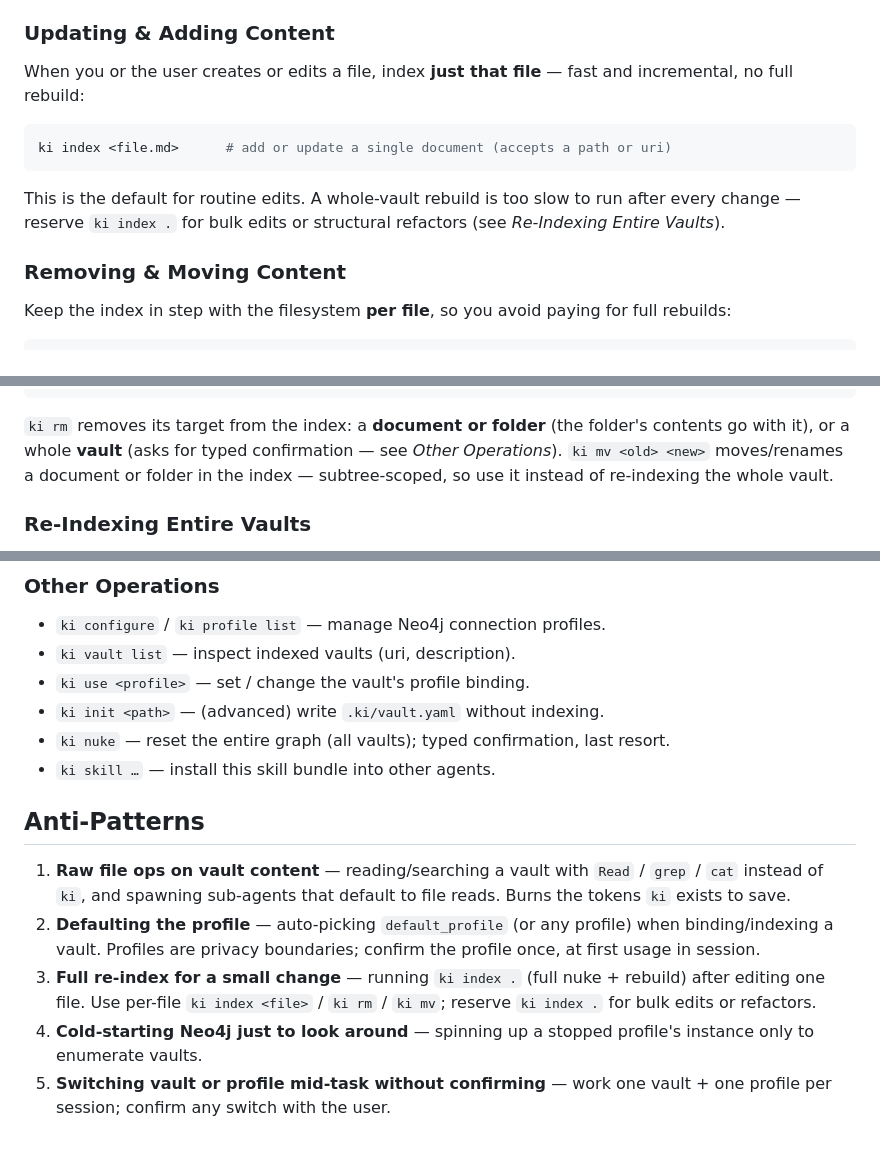
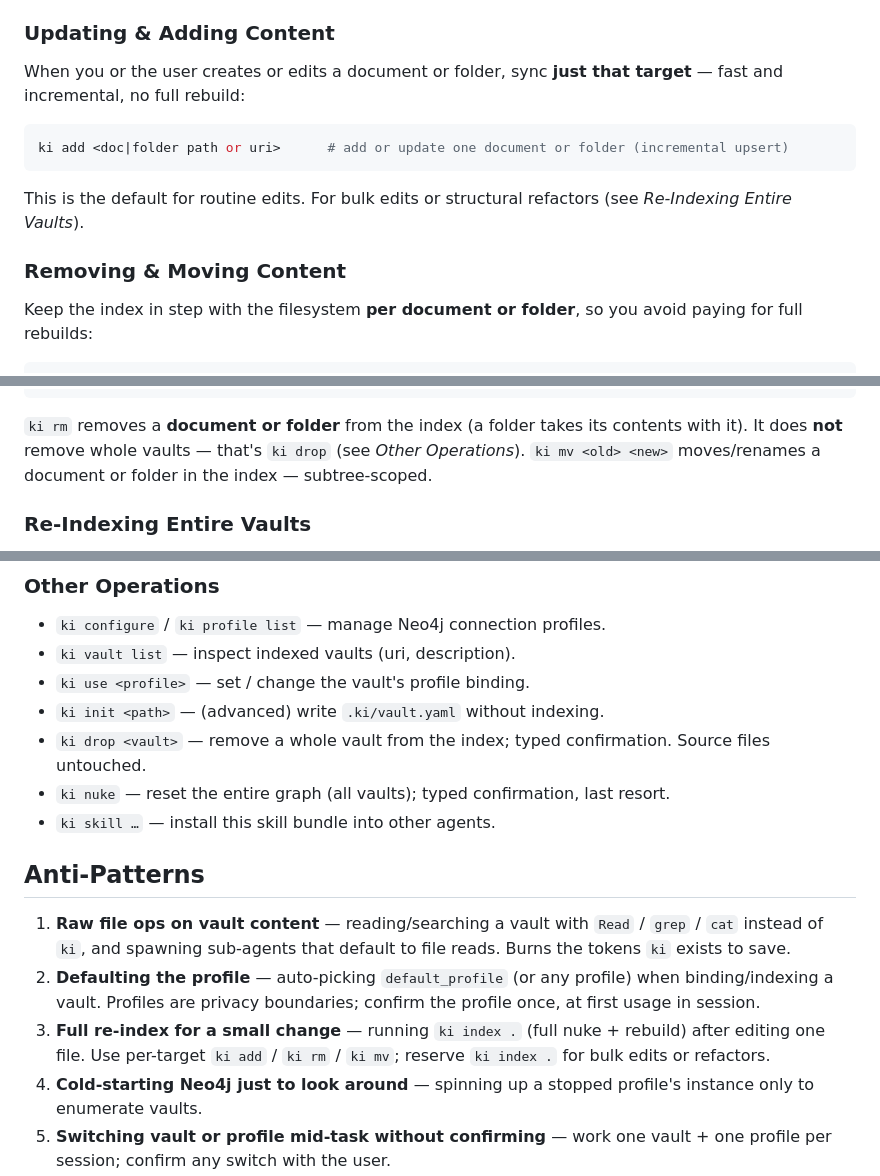
Before and after one commit to zach-blumenfeld/knowledge-index, a Markdown page: skills/knowledge-index/SKILL.md, 3 parts joined by grey strips. GitHub-like rendering; blank space fills up the shorter version.

Commit message:
SKILL: rewrite write-verb sections to the target altitude split
Updating/Removing/Moving + Other Operations + anti-patterns now describe the
decided verb model as shipped (no "coming/until then" hedging — the skill
ships only once fully implemented):

- `ki add <doc|folder>` is the incremental add/update verb; `ki index` is
  explicitly vault-only.
- `ki rm` is doc/folder-only and points at `ki drop` for whole-vault removal.
- `ki drop <vault>` listed under Other Operations.
- impl-note comment updated to the split (kept the mv inbound-LINKS_TO subtlety).

Plus minor shortening of redundant prose.

Co-Authored-By: Claude Opus 4.8 (1M context) <noreply@anthropic.com>

````diff
--- a/skills/knowledge-index/SKILL.md
+++ b/skills/knowledge-index/SKILL.md
@@ -180,13 +180,13 @@ Gather context with `ki outline` / `ki search` / `ki get`, but **lean on `neo4j-
 
 ### Updating & Adding Content
 
-When you or the user creates or edits a file, index **just that file** — fast and incremental, no full rebuild:
+When you or the user creates or edits a document or folder, sync **just that target** — fast and incremental, no full rebuild:
 ```sh
-ki index <file.md>      # add or update a single document (accepts a path or uri)
+ki add <doc|folder path or uri>      # add or update one document or folder (incremental upsert)
 ```
-This is the default for routine edits. A whole-vault rebuild is too slow to run after every change — reserve `ki index .` for bulk edits or structural refactors (see *Re-Indexing Entire Vaults*).
+This is the default for routine edits. For bulk edits or structural refactors (see *Re-Indexing Entire Vaults*).
 
 ### Removing & Moving Content
 
-Keep the index in step with the filesystem **per file**, so you avoid paying for full rebuilds:
+Keep the index in step with the filesystem **per document or folder**, so you avoid paying for full rebuilds:
 ```sh
@@ -194,12 +194,11 @@ ki rm <file uri or path>           # remove one document or folder from the inde
 ki mv <old uri/path> <new path>    # rename / move a document or folder — updates the graph in place, links preserved
 ```
-`ki rm` removes its target from the index: a **document or folder** (the folder's contents go with it), or a whole **vault** (asks for typed confirmation — see *Other Operations*). `ki mv <old> <new>` moves/renames a document or folder in the index — subtree-scoped, so use it instead of re-indexing the whole vault.
+`ki rm` removes a **document or folder** from the index (a folder takes its contents with it). It does **not** remove whole vaults — that's `ki drop` (see *Other Operations*). `ki mv <old> <new>` moves/renames a document or folder in the index — subtree-scoped.
 
-<!-- req (NEEDED — full re-index lag is too long for routine edits):
-  - `ki index <file>`: accept a single file path/uri → incremental upsert of one document (today ki index is folder/vault-level only).
-  - `ki rm <doc|folder uri|path>`: document- and folder-level removal, dispatching doc-vs-folder-vs-vault on target type (today ki rm is vault-only and errors on sub-vault targets — revisit docs/index_rm_behavior.md).
-  - `ki mv <old> <new>`: re-key the moved node + descendant section URIs, re-attach HAS to the new parent, re-resolve the moved file's outbound links. Inbound LINKS_TO survive only if the existing node is mutated in place — a rm+reindex drops them and would need referrer re-resolution. Keep it scoped to the moved subtree, not a full rebuild.
-  All must be fast/incremental, NOT full-vault rebuilds. -->
+<!-- impl note for add/rm/mv (all must be incremental, NOT full-vault rebuilds):
+  - `ki add <doc|folder>`: incremental upsert of one document or folder.
+  - `ki rm <doc|folder>`: document- and folder-level removal (whole-vault removal is `ki drop`; see docs/index_rm_behavior.md).
+  - `ki mv <old> <new>`: re-key the moved node + descendant section URIs, re-attach HAS to the new parent, re-resolve the moved file's outbound links. Inbound LINKS_TO survive only if the existing node is mutated in place — a rm+reindex drops them and would need referrer re-resolution. Keep it scoped to the moved subtree, not a full rebuild. -->
 
 ### Re-Indexing Entire Vaults
 
@@ -219,6 +218,7 @@ During indexing, the entire vault is removed from Neo4j then rebuilt to reflect
 - `ki vault list` — inspect indexed vaults (uri, description).
 - `ki use <profile>` — set / change the vault's profile binding.
 - `ki init <path>` — (advanced) write `.ki/vault.yaml` without indexing.
+- `ki drop <vault>` — remove a whole vault from the index; typed confirmation. Source files untouched.
 - `ki nuke` — reset the entire graph (all vaults); typed confirmation, last resort.
 - `ki skill …` — install this skill bundle into other agents.
 
@@ -226,7 +226,7 @@ During indexing, the entire vault is removed from Neo4j then rebuilt to reflect
 
 1. **Raw file ops on vault content** — reading/searching a vault with `Read` / `grep` / `cat` instead of `ki`, and spawning sub-agents that default to file reads. Burns the tokens `ki` exists to save.
 2. **Defaulting the profile** — auto-picking `default_profile` (or any profile) when binding/indexing a vault. Profiles are privacy boundaries; confirm the profile once, at first usage in session.
-3. **Full re-index for a small change** — running `ki index .` (full nuke + rebuild) after editing one file. Use per-file `ki index <file>` / `ki rm` / `ki mv`; reserve `ki index .` for bulk edits or refactors.
+3. **Full re-index for a small change** — running `ki index .` (full nuke + rebuild) after editing one file. Use per-target `ki add` / `ki rm` / `ki mv`; reserve `ki index .` for bulk edits or refactors.
 4. **Cold-starting Neo4j just to look around** — spinning up a stopped profile's instance only to enumerate vaults.
 5. **Switching vault or profile mid-task without confirming** — work one vault + one profile per session; confirm any switch with the user.
 6. **Querying a vault while it's re-indexing**, or **fabricating URIs** — copy URIs from `ki outline` / `ki search`; never guess them.
````
Also changed, not shown: other parts of skills/knowledge-index/SKILL.md (+1 -1 lines).
